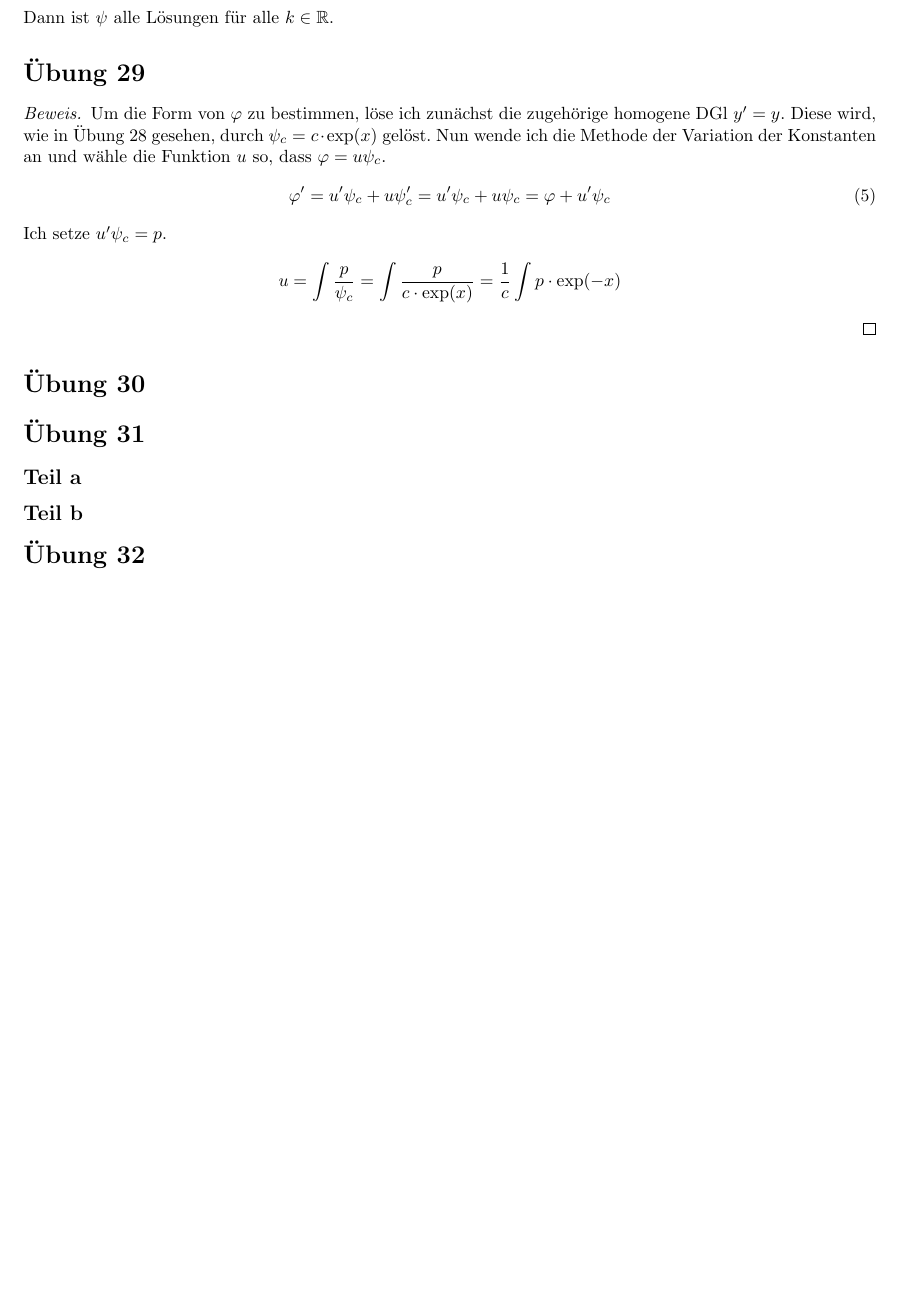
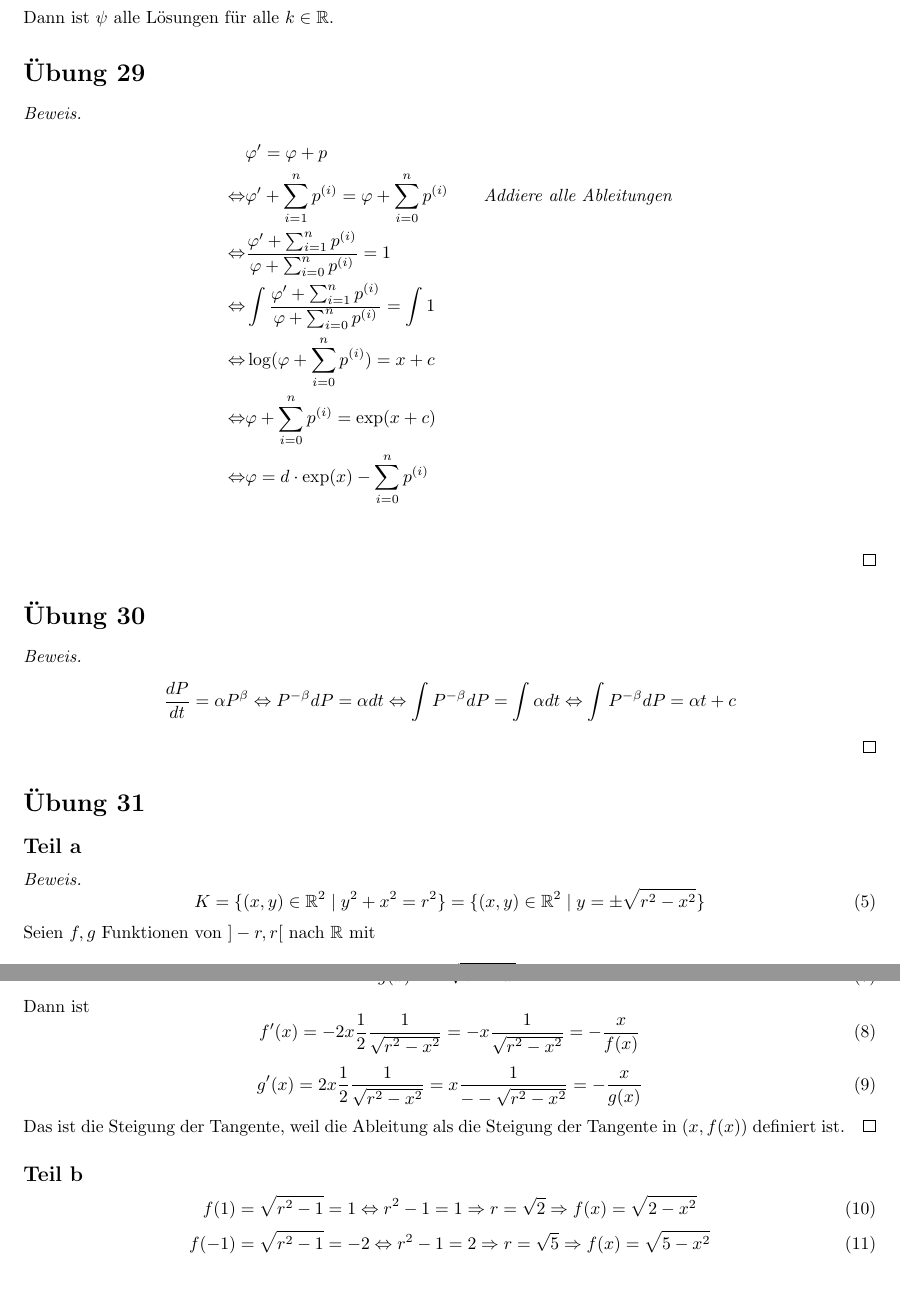
Before and after one commit to CQQL/hhu-cs, a LaTeX problem sheet (Ana2/exercises/7.tex): part of page 2 of 2 before the commit and two parts of pages 2 and 3 of 3 after it, the two joined at a grey line, cut so that both start at the same text, the shorter picture padded with empty space. Compiled offline with pdfLaTeX.

Commit message:
Solve Ana2 sheet 7 60%

```diff
--- a/Ana2/exercises/7.tex
+++ b/Ana2/exercises/7.tex
@@ -76,26 +76,57 @@ Dann ist $\psi$ alle Lösungen für alle $k \in \mathbb{R}$.
 \section*{Übung 29}
 
 \begin{proof}
-Um die Form von $\varphi$ zu bestimmen, löse ich zunächst die zugehörige homogene DGl $y' = y$.
-Diese wird, wie in Übung 28 gesehen, durch $\psi_{c} = c \cdot \exp(x)$ gelöst.
-Nun wende ich die Methode der Variation der Konstanten an und wähle die Funktion $u$ so, dass $\varphi = u \psi_{c}$.
-\begin{equation}
-\varphi' = u' \psi_{c} + u \psi_{c}' = u'\psi_{c} + u \psi_{c} = \varphi + u' \psi_{c}
-\end{equation}
-Ich setze $u' \psi_{c} = p$.
 \begin{align*}
-u = \int \frac{p}{\psi_{c}} = \int \frac{p}{c \cdot \exp(x)} = \frac{1}{c} \int p \cdot \exp(-x)
+& \varphi' = \varphi + p\\
+\Leftrightarrow & \varphi' + \sum_{i = 1}^{n} p^{(i)} = \varphi + \sum_{i = 0}^{n} p^{(i)} \qquad \textit{Addiere alle Ableitungen}\\
+\Leftrightarrow & \frac{\varphi' + \sum_{i = 1}^{n} p^{(i)}}{\varphi + \sum_{i = 0}^{n} p^{(i)}} = 1\\
+\Leftrightarrow & \int \frac{\varphi' + \sum_{i = 1}^{n} p^{(i)}}{\varphi + \sum_{i = 0}^{n} p^{(i)}} = \int 1\\
+\Leftrightarrow & \log(\varphi + \sum_{i = 0}^{n} p^{(i)}) = x + c\\
+\Leftrightarrow & \varphi + \sum_{i = 0}^{n} p^{(i)} = \exp(x + c)\\
+\Leftrightarrow & \varphi = d \cdot \exp(x) - \sum_{i = 0}^{n} p^{(i)}\\
 \end{align*}
 \end{proof}
 
 \section*{Übung 30}
 
+\begin{proof}
+\begin{align*}
+\frac{dP}{dt} = \alpha P^{\beta} \Leftrightarrow P^{-\beta} dP = \alpha dt \Leftrightarrow \int P^{-\beta} dP = \int \alpha dt \Leftrightarrow \int P^{-\beta} dP = \alpha t + c
+\end{align*}
+\end{proof}
+
 \section*{Übung 31}
 
 \subsection*{Teil a}
 
+\begin{proof}
+\begin{equation}
+K = \{ (x, y) \in \mathbb{R}^{2} \mid y^{2} + x^{2} = r^{2} \} = \{ (x, y) \in \mathbb{R}^{2} \mid y = \pm \sqrt{r^{2} - x^{2}} \}
+\end{equation}
+Seien $f, g$ Funktionen von $]-r, r[$ nach $\mathbb{R}$ mit
+\begin{equation}
+f(x) = \sqrt{r^{2} - x^{2}}
+\end{equation}
+\begin{equation}
+g(x) = -\sqrt{r^{2} - x^{2}}
+\end{equation}
+Dann ist
+\begin{equation}
+f'(x) = -2x \frac{1}{2} \frac{1}{\sqrt{r^{2} - x^{2}}} = -x\frac{1}{\sqrt{r^{2} - x^{2}}} = -\frac{x}{f(x)}
+\end{equation}
+\begin{equation}
+g'(x) = 2x \frac{1}{2} \frac{1}{\sqrt{r^{2} - x^{2}}} = x\frac{1}{--\sqrt{r^{2} - x^{2}}} = -\frac{x}{g(x)}
+\end{equation}
+Das ist die Steigung der Tangente, weil die Ableitung als die Steigung der Tangente in $(x, f(x))$ definiert ist.
+\end{proof}
+
 \subsection*{Teil b}
 
-\section*{Übung 32}
+\begin{equation}
+f(1) = \sqrt{r^{2} - 1} = 1 \Leftrightarrow r^{2} - 1 = 1 \Rightarrow r = \sqrt{2} \Rightarrow f(x) = \sqrt{2 - x^{2}}
+\end{equation}
+\begin{equation}
+f(-1) = \sqrt{r^{2} - 1} = -2 \Leftrightarrow r^{2} - 1 = 2 \Rightarrow r = \sqrt{5} \Rightarrow f(x) = \sqrt{5 - x^{2}}
+\end{equation}
 
 \end{document}
```
